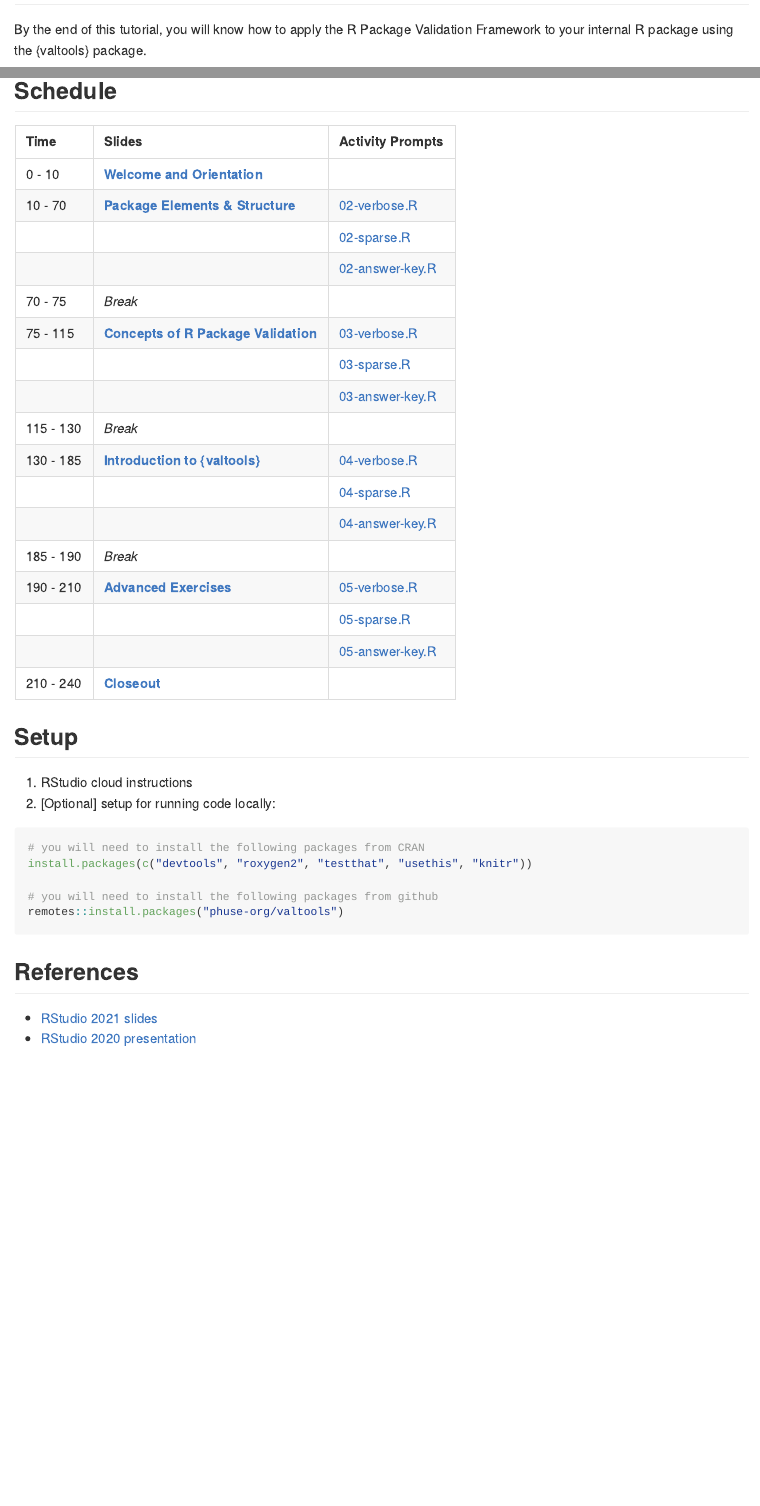
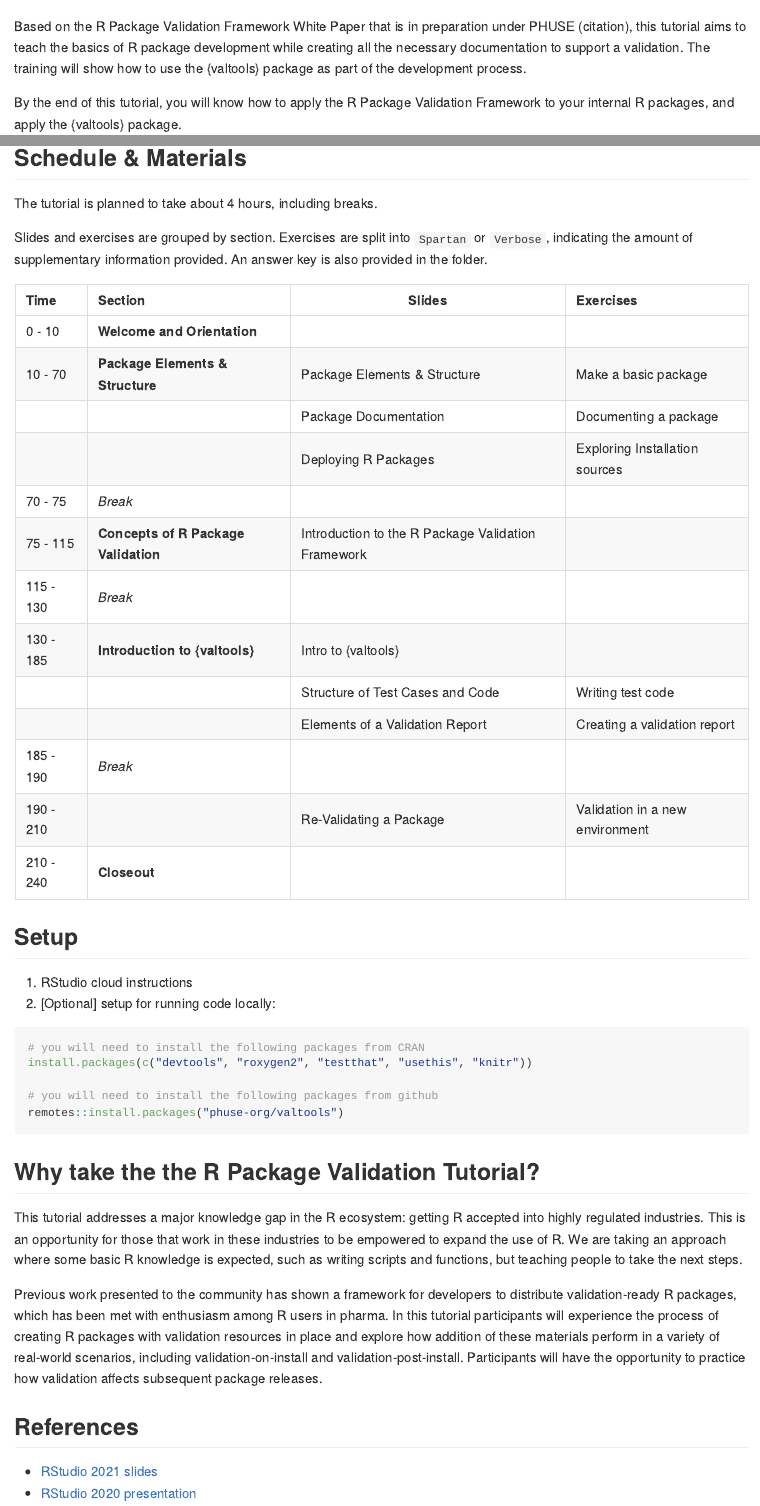
Before and after one commit to FredHutch/R_Package_Validation_Tutorial, an R Markdown document (README.Rmd): the page in a window 1100 px wide, from 200 px down, and a second part further down, joined at a grey line. Rendered offline with R 4.5, knitr and Pandoc, with nearby package versions.

Commit message:
reformat repository per discussion with Marie

````diff
--- a/README.Rmd
+++ b/README.Rmd
@@ -15,4 +18,5 @@ knitr::opts_chunk$set(
 
 Welcome to the R Package Validation Tutorial!
 
+Based on the R Package Validation Framework White Paper that is in preparation under PHUSE (citation), this tutorial aims to teach the basics of R package development while creating all the necessary documentation to support a validation. The training will show how to use the {valtools} package as part of the development process.
 
@@ -21,4 +23,4 @@ Welcome to the R Package Validation Tutorial!
-By the end of this tutorial, you will know how to apply the R Package Validation Framework to your internal R package using the {valtools} package.
+By the end of this tutorial, you will know how to apply the R Package Validation Framework to your internal R packages, and apply the {valtools} package.
 
 -----
 :spiral_calendar: UseR!2021
@@ -33,8 +35,5 @@ By the end of this tutorial, you will know how to apply the R Package Validation
 
 -----
 
-## Schedule
+## Schedule & Materials
 
-|Time        | Slides | Activity Prompts |
-|:---------- |:-------------------|:----|
-|0 - 10| [**Welcome and Orientation**](slides/01-Welcome.Rmd)| |
@@ -53 +40 @@ By the end of this tutorial, you will know how to apply the R Package Validation
-|190 - 210| [**Advanced Exercises**](slides/05-Advanced-validation-examples.Rmd) | [05-verbose.R](materials/05-verbose.R) |
+The tutorial is planned to take about 4 hours, including breaks.
@@ -57,5 +41,21 @@ By the end of this tutorial, you will know how to apply the R Package Validation
 
+Slides and exercises are grouped by section. Exercises are split into `Spartan` or `Verbose`, indicating the amount of supplementary information provided. An answer key is also provided in the folder.
 
+| Time      | Section                              | Slides                                             | Exercises                       |
+|:----------|:-------------------------------------|----------------------------------------------------|:--------------------------------|
+| 0 - 10    | **Welcome and Orientation**          |                                                    |                                 |
+| 10 - 70   | **Package Elements & Structure**     | Package Elements & Structure                       | Make a basic package            |
+|           |                                      | Package Documentation                              | Documenting a package           |
+|           |                                      | Deploying R Packages                               | Exploring Installation sources  |
+| 70 - 75   | *Break*                              |                                                    |                                 |
+| 75 - 115  | **Concepts of R Package Validation** | Introduction to the R Package Validation Framework |                                 |
+| 115 - 130 | *Break*                              |                                                    |                                 |
+| 130 - 185 | **Introduction to {valtools}**       | Intro to {valtools}                                |                                 |
+|           |                                      | Structure of Test Cases and Code                   | Writing test code               |
+|           |                                      | Elements of a Validation Report                    | Creating a validation report    |
+| 185 - 190 | *Break*                              |                                                    |                                 |
+| 190 - 210 |                                      | Re-Validating a Package                            | Validation in a new environment |
+| 210 - 240 | **Closeout**                         |                                                    |                                 |
 ## Setup
 
 1. RStudio cloud instructions
@@ -69,6 +69,13 @@ install.packages(c("devtools", "roxygen2", "testthat", "usethis", "knitr"))
 remotes::install.packages("phuse-org/valtools")
 
 ```
+
+## Why take the the R Package Validation Tutorial?
+
+This tutorial addresses a major knowledge gap in the R ecosystem: getting R accepted into highly regulated industries. This is an opportunity for those that work in these industries to be empowered to expand the use of R. We are taking an approach where some basic R knowledge is expected, such as writing scripts and functions, but teaching people to take the next steps.
+
+Previous work presented to the community has shown a framework for developers to distribute validation-ready R packages, which has been met with enthusiasm among R users in pharma. In this tutorial participants will experience the process of creating R packages with validation resources in place and explore how addition of these materials perform in a variety of real-world scenarios, including validation-on-install and validation-post-install. Participants will have the opportunity to practice how validation affects subsequent package releases.
+
 ## References
 
 - [RStudio 2021 slides](https://thebioengineer.github.io/validation_studio_2021)
````
Also changed, not shown: Materials/Materials-02-Package_Elements_and_Structure/Materials-02-E02-Package_Documentation/Materials-02-E02-answer-key.R (renamed from Materials/03-answer-key.R, +1 -1 lines), Materials/Materials-02-Package_Elements_and_Structure/Materials-02-E03-Package_Installation/Materials-02-E03-answer-key.R (added, +60 -0 lines), Materials/Materials-02-Package_Elements_and_Structure/Materials-02-E03-Package_Installation/Materials-02-E03-sparse.R (added, +17 -0 lines), Materials/Materials-02-Package_Elements_and_Structure/Materials-02-E01-Package_Basics/Materials-02-E01-answer-key.R (renamed from Materials/02-answer-key.R), Materials/Materials-02-Package_Elements_and_Structure/Materials-02-E01-Package_Basics/Materials-02-E01-sparse.R (renamed from Materials/02-sparse.R), Materials/Materials-02-Package_Elements_and_Structure/Materials-02-E02-Package_Documentation/Materials-02-E02-sparse.R (renamed from Materials/03-sparse.R), README.md, README.Rmd (20 more changed lines), 7 other files.
